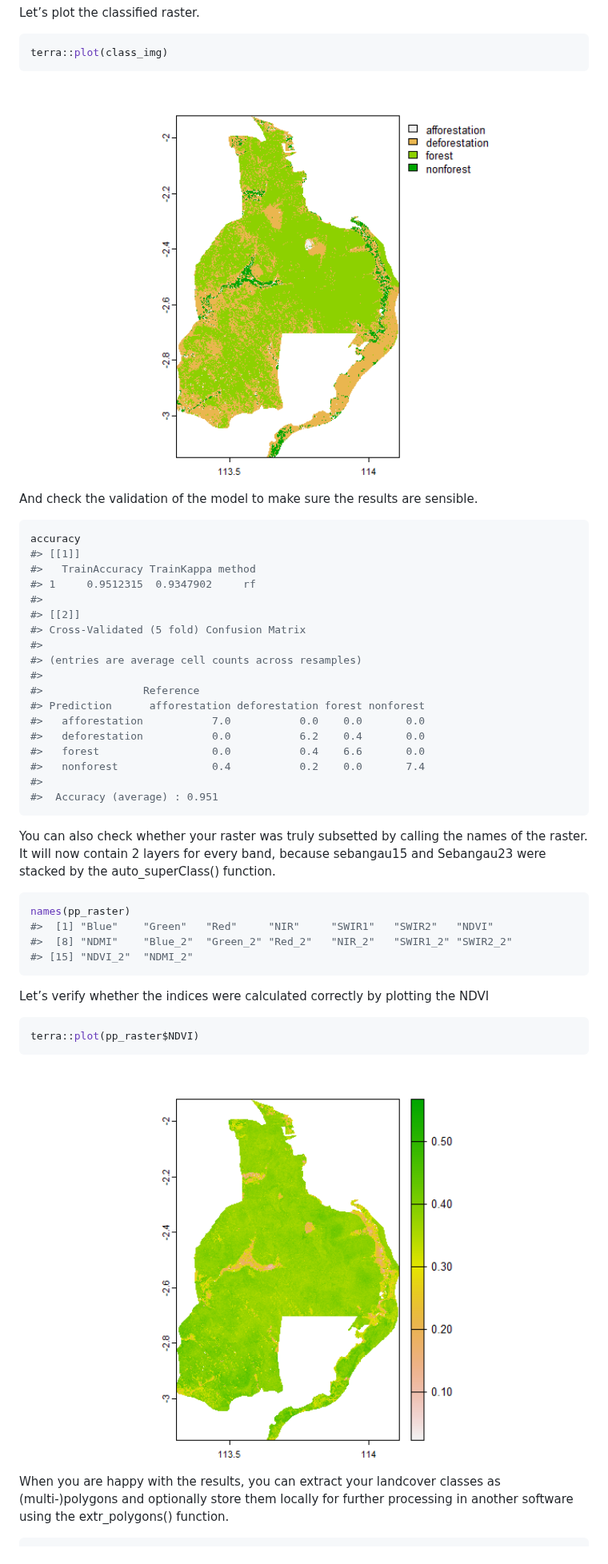
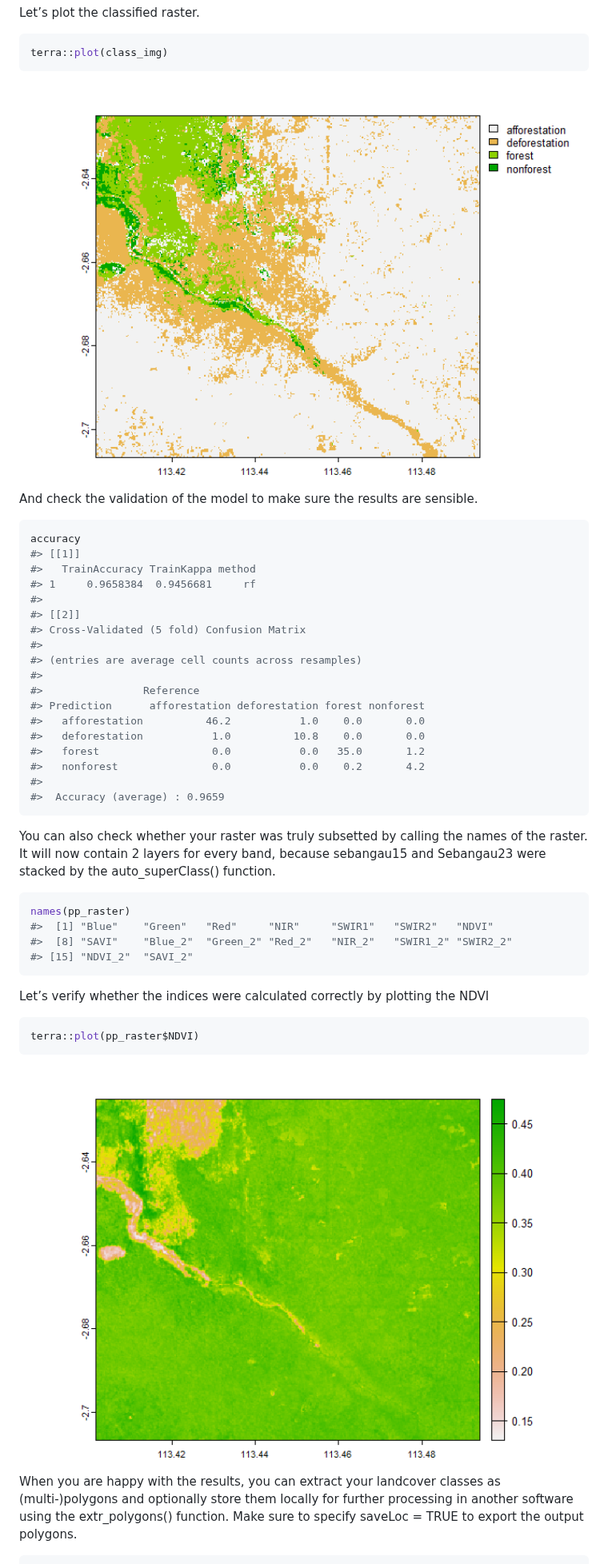
Before and after one commit to Boipuso/RStoolboxExtensions, a Markdown page: README.md, the part around one of its changes. Shown at 80% size. Rendered like a GitHub page; pictures changed too: man/figures/README-plotting classified raster-1.png, man/figures/README-plotting ndvi-1.png.

Commit message:
finalised Readme updated examples and uploaded rest of sample data

````diff
--- a/README.md
+++ b/README.md
@@ -128,7 +139,7 @@ sensible.
 accuracy
 #> [[1]]
 #>   TrainAccuracy TrainKappa method
-#> 1     0.9512315  0.9347902     rf
+#> 1     0.9658384  0.9456681     rf
 #>
 #> [[2]]
 #> Cross-Validated (5 fold) Confusion Matrix
@@ -137,12 +148,12 @@ accuracy
 #>
 #>                Reference
 #> Prediction      afforestation deforestation forest nonforest
-#>   afforestation           7.0           0.0    0.0       0.0
-#>   deforestation           0.0           6.2    0.4       0.0
-#>   forest                  0.0           0.4    6.6       0.0
-#>   nonforest               0.4           0.2    0.0       7.4
+#>   afforestation          46.2           1.0    0.0       0.0
+#>   deforestation           1.0          10.8    0.0       0.0
+#>   forest                  0.0           0.0   35.0       1.2
+#>   nonforest               0.0           0.0    0.2       4.2
 #>
-#>  Accuracy (average) : 0.951
+#>  Accuracy (average) : 0.9659
 ```
 
 You can also check whether your raster was truly subsetted by calling
@@ -153,8 +164,8 @@ function.
 ``` r
 names(pp_raster)
 #>  [1] "Blue"    "Green"   "Red"     "NIR"     "SWIR1"   "SWIR2"   "NDVI"
-#>  [8] "NDMI"    "Blue_2"  "Green_2" "Red_2"   "NIR_2"   "SWIR1_2" "SWIR2_2"
-#> [15] "NDVI_2"  "NDMI_2"
+#>  [8] "SAVI"    "Blue_2"  "Green_2" "Red_2"   "NIR_2"   "SWIR1_2" "SWIR2_2"
+#> [15] "NDVI_2"  "SAVI_2"
 ```
 
 Let’s verify whether the indices were calculated correctly by plotting
@@ -169,6 +180,7 @@ terra::plot(pp_raster$NDVI)
 When you are happy with the results, you can extract your landcover
 classes as (multi-)polygons and optionally store them locally for
 further processing in another software using the extr_polygons()
-function.
+function. Make sure to specify saveLoc = TRUE to export the output
+polygons.
 
 ``` r
````
Also changed, not shown: other parts of README.md (+45 -18 lines), man/figures/README-plotting masked raster-1.png (added), man/figures/README-plotting polygon-1.png (added), 9 other files.
